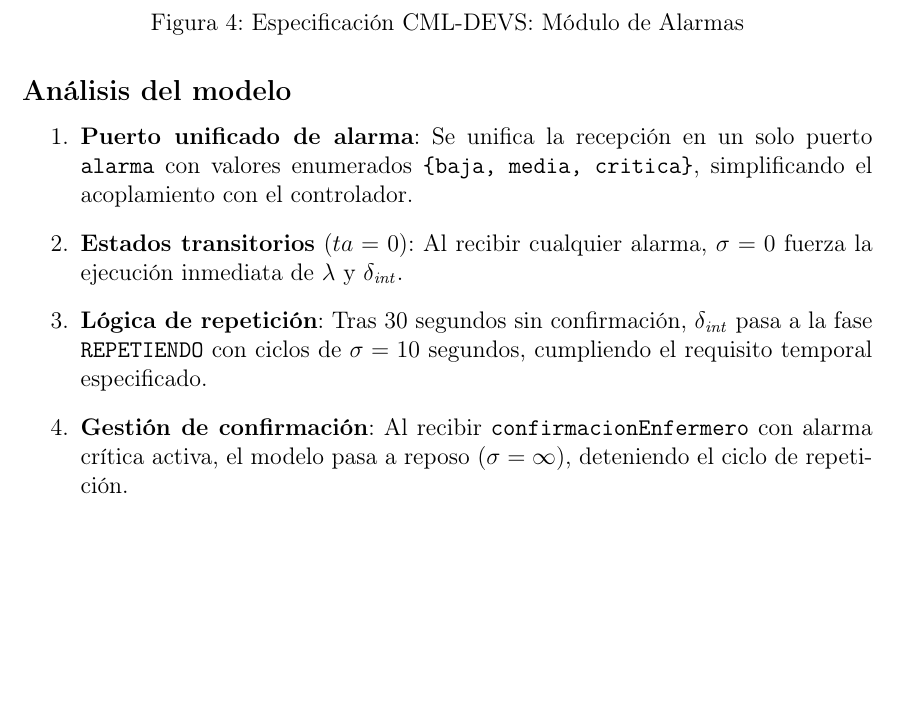
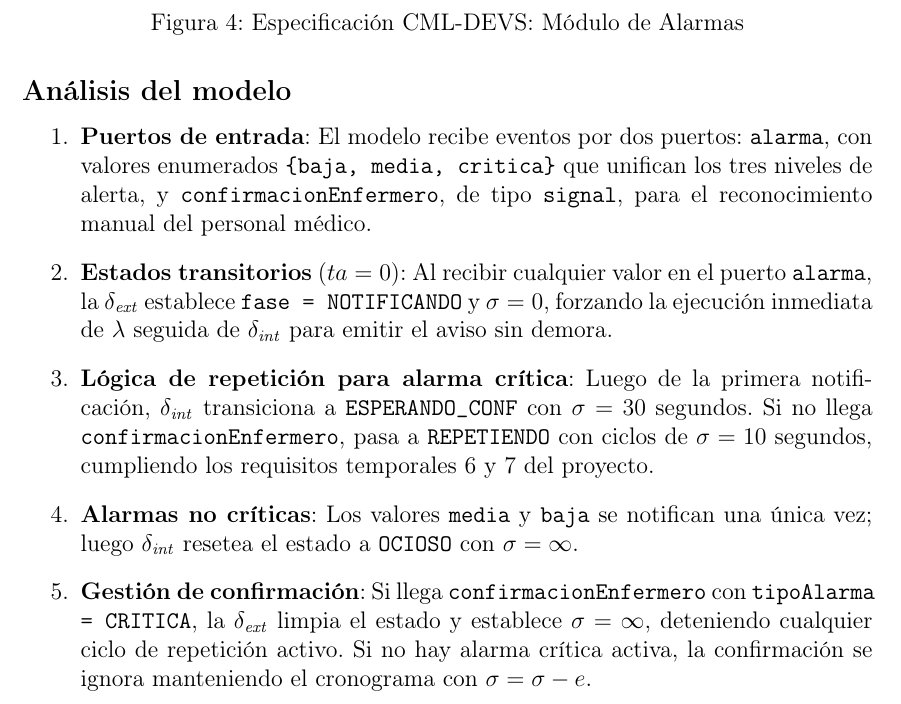
Before and after one commit to Jhonatan-calle/Controlador-Simplificado-de-Bomba-de-Infusi-n, a LaTeX document (Devs.tex): part of page 5 of 5, cut so that both start at the same text, the shorter picture padded with empty space. Compiled offline with pdfLaTeX.

Commit message:
fix comment about alarm model

```diff
--- a/Devs.tex
+++ b/Devs.tex
@@ -274,19 +274,30 @@ no confirmadas.
 \subsection*{Análisis del modelo}
 
 \begin{enumerate}
-    \item \textbf{Puerto unificado de alarma}: Se unifica la recepción en un solo
-    puerto \texttt{alarma} con valores enumerados \texttt{\{baja, media, critica\}},
-    simplificando el acoplamiento con el controlador.
+    \item \textbf{Puertos de entrada}: El modelo recibe eventos por dos puertos:
+    \texttt{alarma}, con valores enumerados \texttt{\{baja, media, critica\}} que
+    unifican los tres niveles de alerta, y \texttt{confirmacionEnfermero}, de tipo
+    \texttt{signal}, para el reconocimiento manual del personal médico.
 
-    \item \textbf{Estados transitorios} ($ta = 0$): Al recibir cualquier alarma,
-    $\sigma = 0$ fuerza la ejecución inmediata de $\lambda$ y $\delta_{\mathit{int}}$.
+    \item \textbf{Estados transitorios} ($ta = 0$): Al recibir cualquier valor en
+    el puerto \texttt{alarma}, la $\delta_{\mathit{ext}}$ establece
+    \texttt{fase = NOTIFICANDO} y $\sigma = 0$, forzando la ejecución inmediata
+    de $\lambda$ seguida de $\delta_{\mathit{int}}$ para emitir el aviso sin demora.
 
-    \item \textbf{Lógica de repetición}: Tras 30 segundos sin confirmación,
-    $\delta_{\mathit{int}}$ pasa a la fase \texttt{REPETIENDO} con ciclos de
-    $\sigma = 10$ segundos, cumpliendo el requisito temporal especificado.
+    \item \textbf{Lógica de repetición para alarma crítica}: Luego de la primera
+    notificación, $\delta_{\mathit{int}}$ transiciona a \texttt{ESPERANDO\_CONF}
+    con $\sigma = 30$ segundos. Si no llega \texttt{confirmacionEnfermero}, pasa a
+    \texttt{REPETIENDO} con ciclos de $\sigma = 10$ segundos, cumpliendo los
+    requisitos temporales 6 y 7 del proyecto.
 
-    \item \textbf{Gestión de confirmación}: Al recibir \texttt{confirmacionEnfermero}
-    con alarma crítica activa, el modelo pasa a reposo ($\sigma = \infty$),
-    deteniendo el ciclo de repetición.
+    \item \textbf{Alarmas no críticas}: Los valores \texttt{media} y \texttt{baja}
+    se notifican una única vez; luego $\delta_{\mathit{int}}$ resetea el estado a
+    \texttt{OCIOSO} con $\sigma = \infty$.
+
+    \item \textbf{Gestión de confirmación}: Si llega \texttt{confirmacionEnfermero}
+    con \texttt{tipoAlarma = CRITICA}, la $\delta_{\mathit{ext}}$ limpia el estado
+    y establece $\sigma = \infty$, deteniendo cualquier ciclo de repetición activo.
+    Si no hay alarma crítica activa, la confirmación se ignora manteniendo el
+    cronograma con $\sigma = \sigma - e$.
 \end{enumerate}
 \end{document}
```
